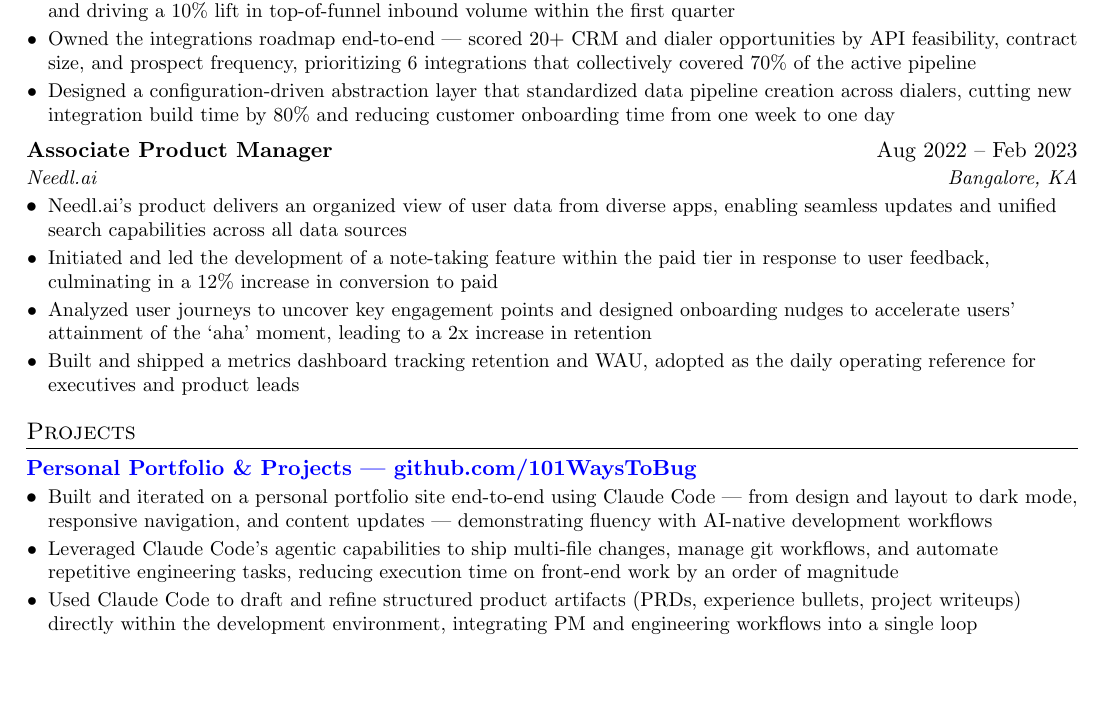
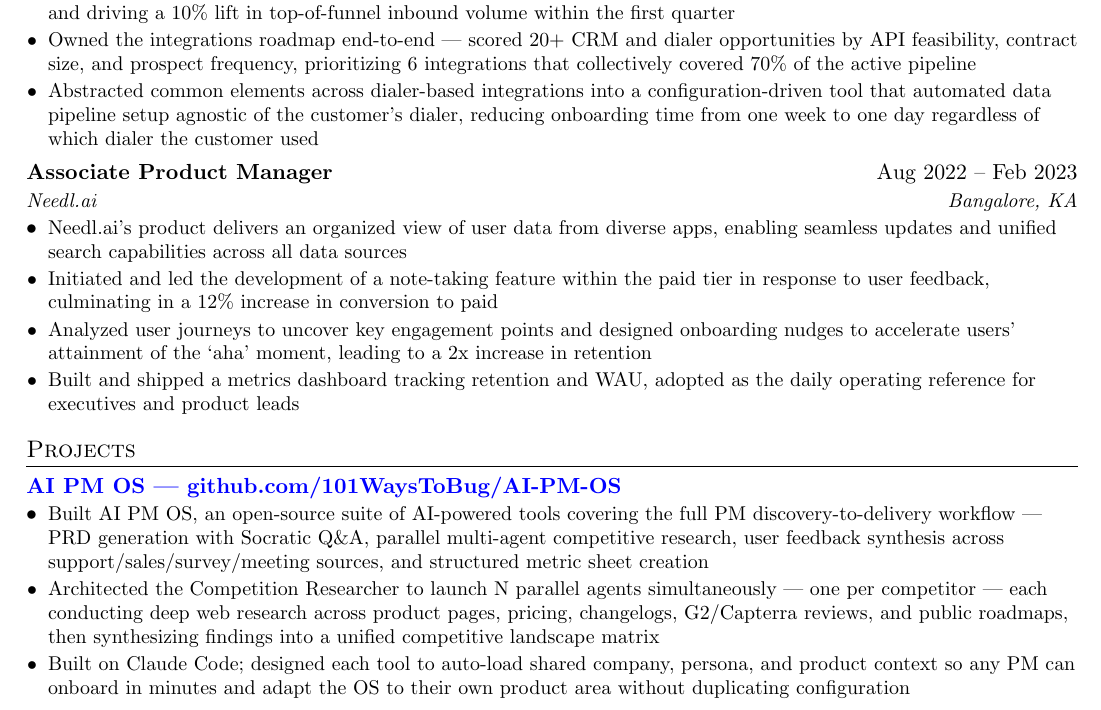
Before and after one commit to 101WaysToBug/101WaysToBug.github.io, a LaTeX CV (resume.tex): part of page 1 of 2, cut so that both start at the same text, the shorter picture padded with empty space. Compiled offline with pdfLaTeX.

Commit message:
Update resume: AI PM OS project, refined bullets, fix Prodigal onboarding bullet
Co-Authored-By: Claude Sonnet 4.6 <noreply@anthropic.com>

```diff
--- a/resume.tex
+++ b/resume.tex
@@ -89,7 +89,7 @@
     \resumeItem{Prodigal Tech is a YC-backed B2B SaaS company providing AI-driven compliance, agent productivity, and digital collections solutions to 150+ financial services clients across the US}
     \resumeItem{Launched a freemium tier with one-click access via the dialer marketplace, capturing the long tail of SMB accounts and driving a 10\% lift in top-of-funnel inbound volume within the first quarter}
     \resumeItem{Owned the integrations roadmap end-to-end --- scored 20+ CRM and dialer opportunities by API feasibility, contract size, and prospect frequency, prioritizing 6 integrations that collectively covered 70\% of the active pipeline}
-    \resumeItem{Designed a configuration-driven abstraction layer that standardized data pipeline creation across dialers, cutting new integration build time by 80\% and reducing customer onboarding time from one week to one day}
+    \resumeItem{Abstracted common elements across dialer-based integrations into a configuration-driven tool that automated data pipeline setup agnostic of the customer's dialer, reducing onboarding time from one week to one day regardless of which dialer the customer used}
   \resumeItemListEnd
 
   \resumeSubheading
@@ -109,11 +109,11 @@
 \resumeSubHeadingListStart
 
   \resumeProjectHeading
-    {\href{https://github.com/101WaysToBug}{Personal Portfolio \& Projects --- github.com/101WaysToBug}}{}
+    {\href{https://github.com/101WaysToBug/AI-PM-OS}{AI PM OS --- github.com/101WaysToBug/AI-PM-OS}}{}
   \resumeItemListStart
-    \resumeItem{Built and iterated on a personal portfolio site end-to-end using Claude Code --- from design and layout to dark mode, responsive navigation, and content updates --- demonstrating fluency with AI-native development workflows}
-    \resumeItem{Leveraged Claude Code's agentic capabilities to ship multi-file changes, manage git workflows, and automate repetitive engineering tasks, reducing execution time on front-end work by an order of magnitude}
-    \resumeItem{Used Claude Code to draft and refine structured product artifacts (PRDs, experience bullets, project writeups) directly within the development environment, integrating PM and engineering workflows into a single loop}
+    \resumeItem{Built AI PM OS, an open-source suite of AI-powered tools covering the full PM discovery-to-delivery workflow --- PRD generation with Socratic Q\&A, parallel multi-agent competitive research, user feedback synthesis across support/sales/survey/meeting sources, and structured metric sheet creation}
+    \resumeItem{Architected the Competition Researcher to launch N parallel agents simultaneously --- one per competitor --- each conducting deep web research across product pages, pricing, changelogs, G2/Capterra reviews, and public roadmaps, then synthesizing findings into a unified competitive landscape matrix}
+    \resumeItem{Built on Claude Code; designed each tool to auto-load shared company, persona, and product context so any PM can onboard in minutes and adapt the OS to their own product area without duplicating configuration}
   \resumeItemListEnd
 
 \resumeSubHeadingListEnd
```
